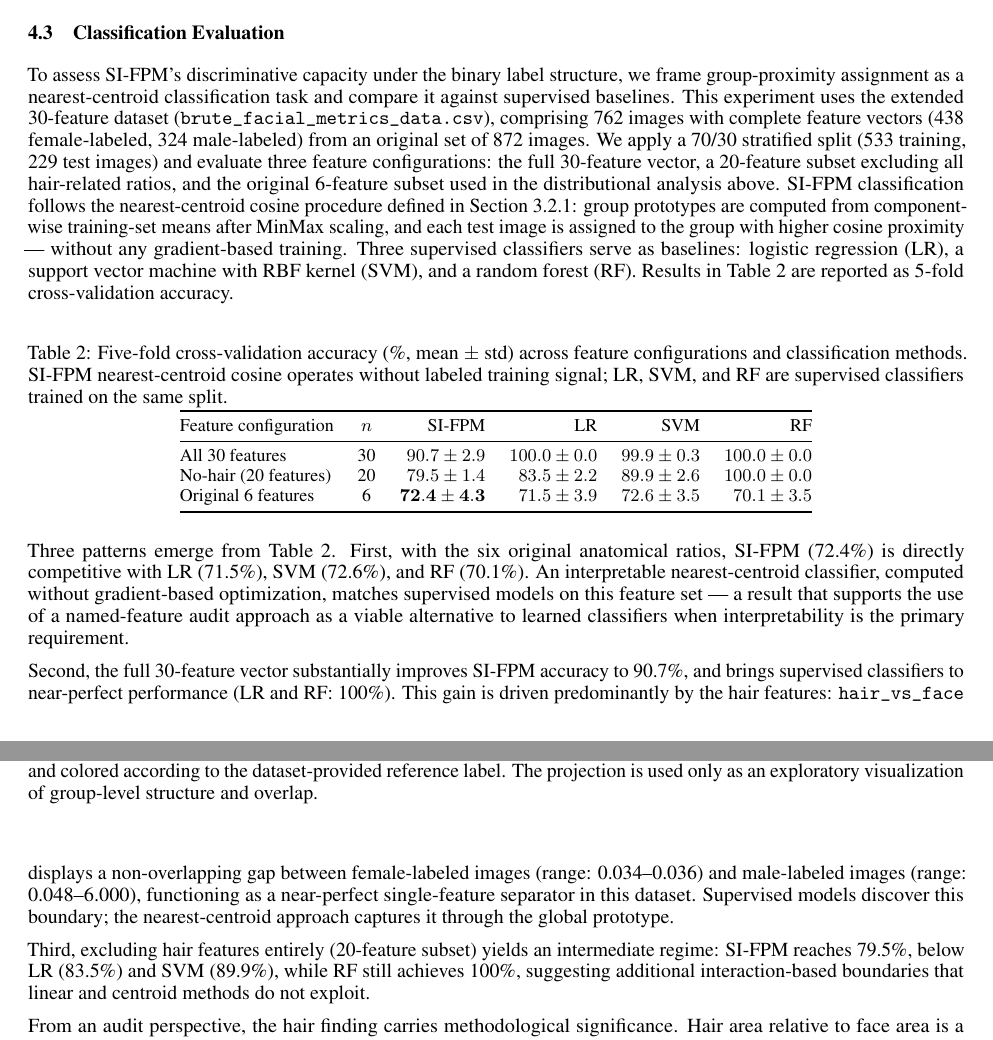
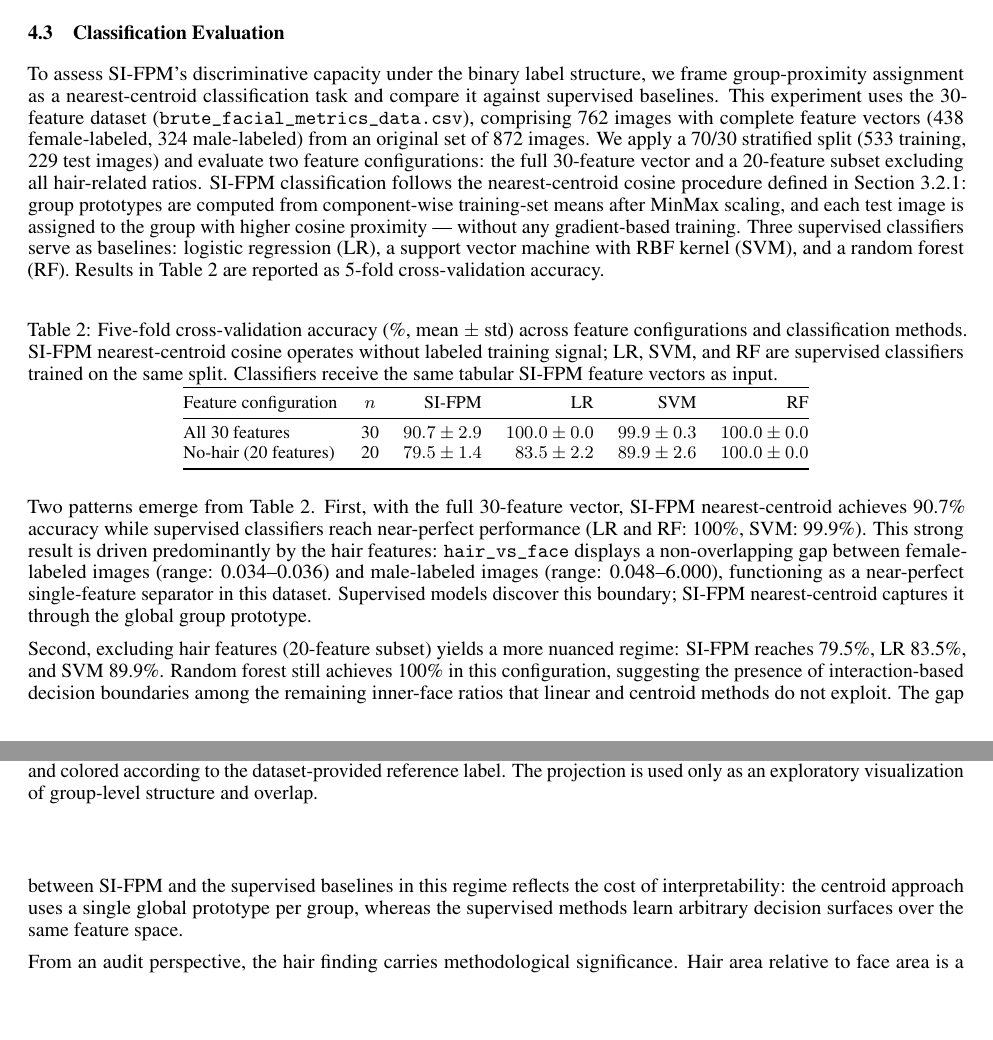
Before and after one commit to Fmahlow/Metricas_Faciais, a LaTeX paper (paper/main.tex): two parts of pages 11 and 12 of 18, joined at a grey line, cut so that both start at the same text, the shorter picture padded with empty space. Compiled offline with pdfLaTeX.

Commit message:
remove legacy 6-feature row from classification table; clean up all references
The 6-feature subset was an artifact of the old pipeline (used only for
distribution plots), not a canonical scientific subset. Removed from:
- Classification table (now 2 rows: 30 features and no-hair 20 features)
- §4.3 analysis text (rewritten around 2-pattern structure)
- Conclusion paragraph
- Abstract

Table caption now clarifies that all classifiers receive SI-FPM tabular
feature vectors as input, not raw images.

Co-Authored-By: Claude Sonnet 4.6 <noreply@anthropic.com>

```diff
--- a/paper/main.tex
+++ b/paper/main.tex
@@ -362,29 +362,26 @@ The t-SNE projection of the full SI-FPM vectors provides a global view of the fe
 \subsection{Classification Evaluation}
 \label{classification_eval}
 
-To assess SI-FPM's discriminative capacity under the binary label structure, we frame group-proximity assignment as a nearest-centroid classification task and compare it against supervised baselines. This experiment uses the extended 30-feature dataset (\texttt{brute\_facial\_metrics\_data.csv}), comprising 762 images with complete feature vectors (438 female-labeled, 324 male-labeled) from an original set of 872 images. We apply a 70/30 stratified split (533 training, 229 test images) and evaluate three feature configurations: the full 30-feature vector, a 20-feature subset excluding all hair-related ratios, and the original 6-feature subset used in the distributional analysis above. SI-FPM classification follows the nearest-centroid cosine procedure defined in Section~\ref{score_calc}: group prototypes are computed from component-wise training-set means after MinMax scaling, and each test image is assigned to the group with higher cosine proximity — without any gradient-based training. Three supervised classifiers serve as baselines: logistic regression (LR), a support vector machine with RBF kernel (SVM), and a random forest (RF). Results in Table~\ref{tab:classification} are reported as 5-fold cross-validation accuracy.
+To assess SI-FPM's discriminative capacity under the binary label structure, we frame group-proximity assignment as a nearest-centroid classification task and compare it against supervised baselines. This experiment uses the 30-feature dataset (\texttt{brute\_facial\_metrics\_data.csv}), comprising 762 images with complete feature vectors (438 female-labeled, 324 male-labeled) from an original set of 872 images. We apply a 70/30 stratified split (533 training, 229 test images) and evaluate two feature configurations: the full 30-feature vector and a 20-feature subset excluding all hair-related ratios. SI-FPM classification follows the nearest-centroid cosine procedure defined in Section~\ref{score_calc}: group prototypes are computed from component-wise training-set means after MinMax scaling, and each test image is assigned to the group with higher cosine proximity — without any gradient-based training. Three supervised classifiers serve as baselines: logistic regression (LR), a support vector machine with RBF kernel (SVM), and a random forest (RF). Results in Table~\ref{tab:classification} are reported as 5-fold cross-validation accuracy.
 
 \begin{table}[ht]
 \centering
-\caption{Five-fold cross-validation accuracy (\%, mean $\pm$ std) across feature configurations and classification methods. SI-FPM nearest-centroid cosine operates without labeled training signal; LR, SVM, and RF are supervised classifiers trained on the same split.}
+\caption{Five-fold cross-validation accuracy (\%, mean $\pm$ std) across feature configurations and classification methods. SI-FPM nearest-centroid cosine operates without labeled training signal; LR, SVM, and RF are supervised classifiers trained on the same split. Classifiers receive the same tabular SI-FPM feature vectors as input.}
 \label{tab:classification}
 \small
 \begin{tabular}{@{}lcrrrr@{}}
 \toprule
 Feature configuration & $n$ & SI-FPM & LR & SVM & RF \\
 \midrule
-All 30 features        & 30 & $90.7 \pm 2.9$ & $100.0 \pm 0.0$ & $99.9 \pm 0.3$ & $100.0 \pm 0.0$ \\
-No-hair (20 features)  & 20 & $79.5 \pm 1.4$ & $83.5 \pm 2.2$  & $89.9 \pm 2.6$ & $100.0 \pm 0.0$ \\
-Original 6 features    &  6 & $\mathbf{72.4 \pm 4.3}$ & $71.5 \pm 3.9$ & $72.6 \pm 3.5$ & $70.1 \pm 3.5$ \\
+All 30 features       & 30 & $90.7 \pm 2.9$ & $100.0 \pm 0.0$ & $99.9 \pm 0.3$ & $100.0 \pm 0.0$ \\
+No-hair (20 features) & 20 & $79.5 \pm 1.4$ & $83.5 \pm 2.2$  & $89.9 \pm 2.6$ & $100.0 \pm 0.0$ \\
 \bottomrule
 \end{tabular}
 \end{table}
 
-Three patterns emerge from Table~\ref{tab:classification}. First, with the six original anatomical ratios, SI-FPM (72.4\%) is directly competitive with LR (71.5\%), SVM (72.6\%), and RF (70.1\%). An interpretable nearest-centroid classifier, computed without gradient-based optimization, matches supervised models on this feature set — a result that supports the use of a named-feature audit approach as a viable alternative to learned classifiers when interpretability is the primary requirement.
+Two patterns emerge from Table~\ref{tab:classification}. First, with the full 30-feature vector, SI-FPM nearest-centroid achieves 90.7\% accuracy while supervised classifiers reach near-perfect performance (LR and RF: 100\%, SVM: 99.9\%). This strong result is driven predominantly by the hair features: \texttt{hair\_vs\_face} displays a non-overlapping gap between female-labeled images (range: 0.034--0.036) and male-labeled images (range: 0.048--6.000), functioning as a near-perfect single-feature separator in this dataset. Supervised models discover this boundary; SI-FPM nearest-centroid captures it through the global group prototype.
 
-Second, the full 30-feature vector substantially improves SI-FPM accuracy to 90.7\%, and brings supervised classifiers to near-perfect performance (LR and RF: 100\%). This gain is driven predominantly by the hair features: \texttt{hair\_vs\_face} displays a non-overlapping gap between female-labeled images (range: 0.034--0.036) and male-labeled images (range: 0.048--6.000), functioning as a near-perfect single-feature separator in this dataset. Supervised models discover this boundary; the nearest-centroid approach captures it through the global prototype.
-
-Third, excluding hair features entirely (20-feature subset) yields an intermediate regime: SI-FPM reaches 79.5\%, below LR (83.5\%) and SVM (89.9\%), while RF still achieves 100\%, suggesting additional interaction-based boundaries that linear and centroid methods do not exploit.
+Second, excluding hair features (20-feature subset) yields a more nuanced regime: SI-FPM reaches 79.5\%, LR 83.5\%, and SVM 89.9\%. Random forest still achieves 100\% in this configuration, suggesting the presence of interaction-based decision boundaries among the remaining inner-face ratios that linear and centroid methods do not exploit. The gap between SI-FPM and the supervised baselines in this regime reflects the cost of interpretability: the centroid approach uses a single global prototype per group, whereas the supervised methods learn arbitrary decision surfaces over the same feature space.
 
 From an audit perspective, the hair finding carries methodological significance. Hair area relative to face area is a strong stylistic and cultural signal in the IMDB-WIKI dataset: long hair is consistently associated with female-labeled images, and this pattern is detectable in — and potentially reproduced by — generative model outputs. Whether to include hair-related ratios in an audit is therefore an explicit methodological choice that should be justified in the audit protocol, not left to default feature selection. An audit that includes hair is sensitive to a different dimension of visual representation than one restricted to inner-face anatomy.
 
```
Also changed, not shown: paper/main.tex (4 more changed lines).
